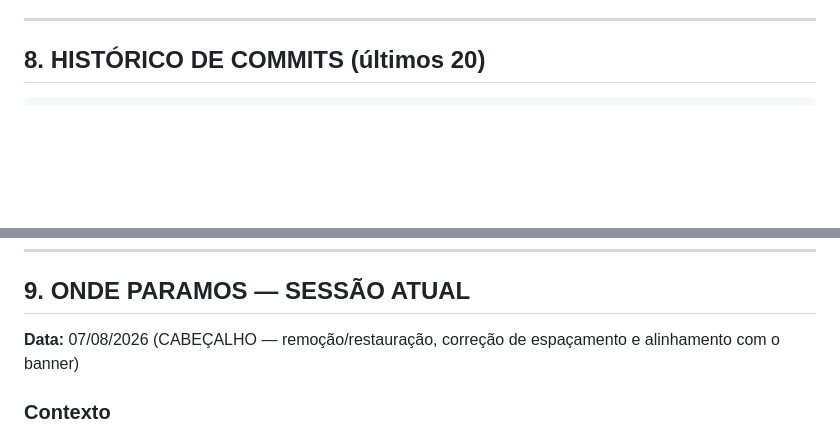
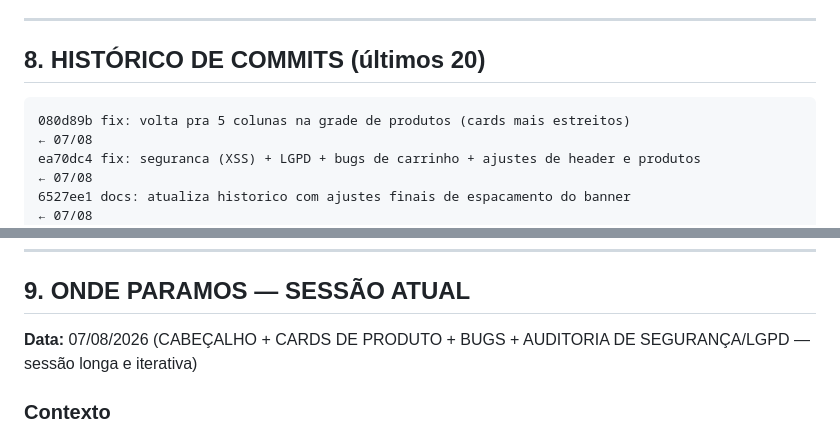
Before and after one commit to liezerlad21-commits/CaoTelli, a Markdown page: HISTORICO_PROJETO.md, 2 parts joined by grey strips. Rendered like a GitHub page; blank space fills up the shorter version.

````diff
--- a/HISTORICO_PROJETO.md
+++ b/HISTORICO_PROJETO.md
@@ -228,6 +228,9 @@ Todos os itens das duas auditorias foram corrigidos no mesmo dia, a pedido do Li
 ## 8. HISTÓRICO DE COMMITS (últimos 20)
 
 ```
+080d89b fix: volta pra 5 colunas na grade de produtos (cards mais estreitos)                       ← 07/08
+ea70dc4 fix: seguranca (XSS) + LGPD + bugs de carrinho + ajustes de header e produtos               ← 07/08
+6527ee1 docs: atualiza historico com ajustes finais de espacamento do banner                        ← 07/08
 f6ae416 fix: reduz um pouco o espacamento T-elli (ponto intermediario)                             ← 07/08
 949a06b fix: dobra a aproximacao entre T e elli no banner                                           ← 07/08
 9868998 fix: diminui espaco entre T e elli no banner                                                ← 07/08
@@ -256,7 +259,7 @@ a230c3c feat: filtro de data + busca na aba Pedidos do admin
 
 ## 9. ONDE PARAMOS — SESSÃO ATUAL
 
-**Data:** 07/08/2026 (CABEÇALHO — remoção/restauração, correção de espaçamento e alinhamento com o banner)
+**Data:** 07/08/2026 (CABEÇALHO + CARDS DE PRODUTO + BUGS + AUDITORIA DE SEGURANÇA/LGPD — sessão longa e iterativa)
 
 ### Contexto
 
````
Also changed, not shown: other parts of HISTORICO_PROJETO.md (+34 -5 lines).
